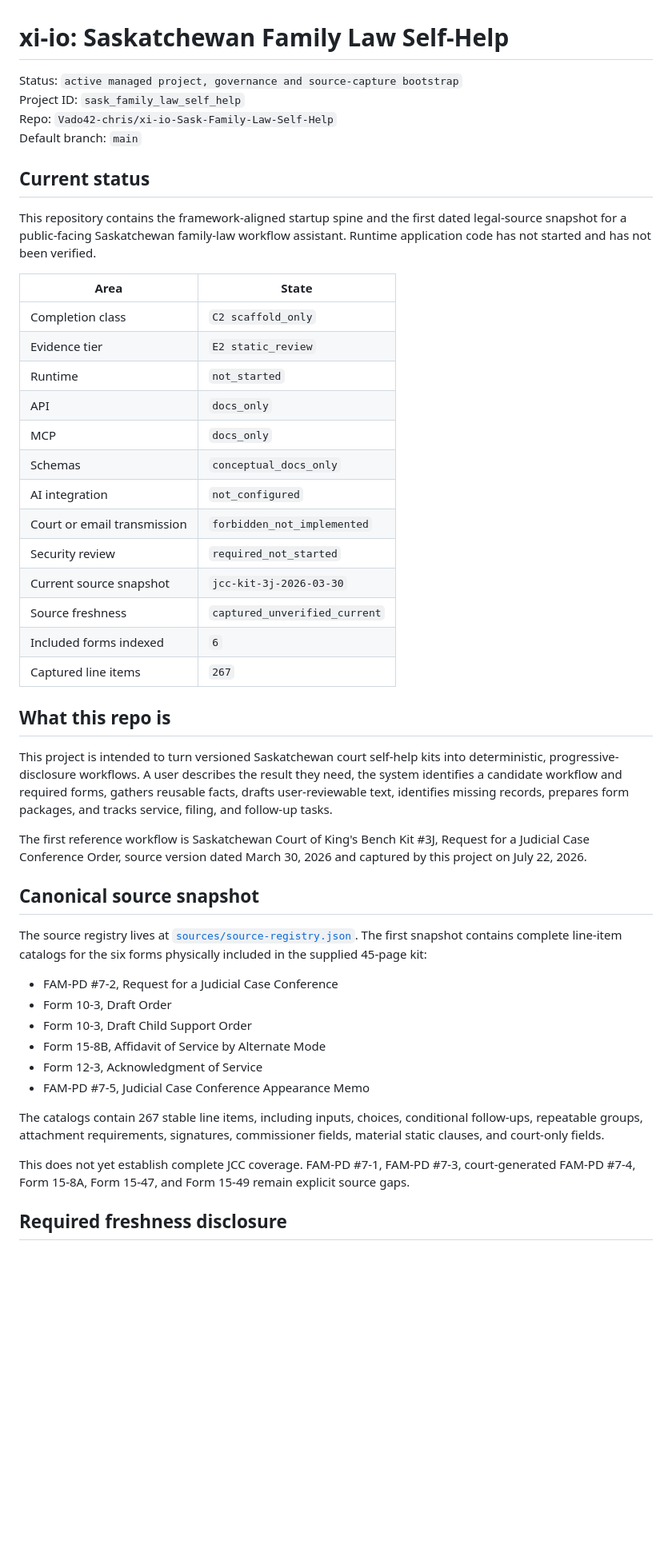
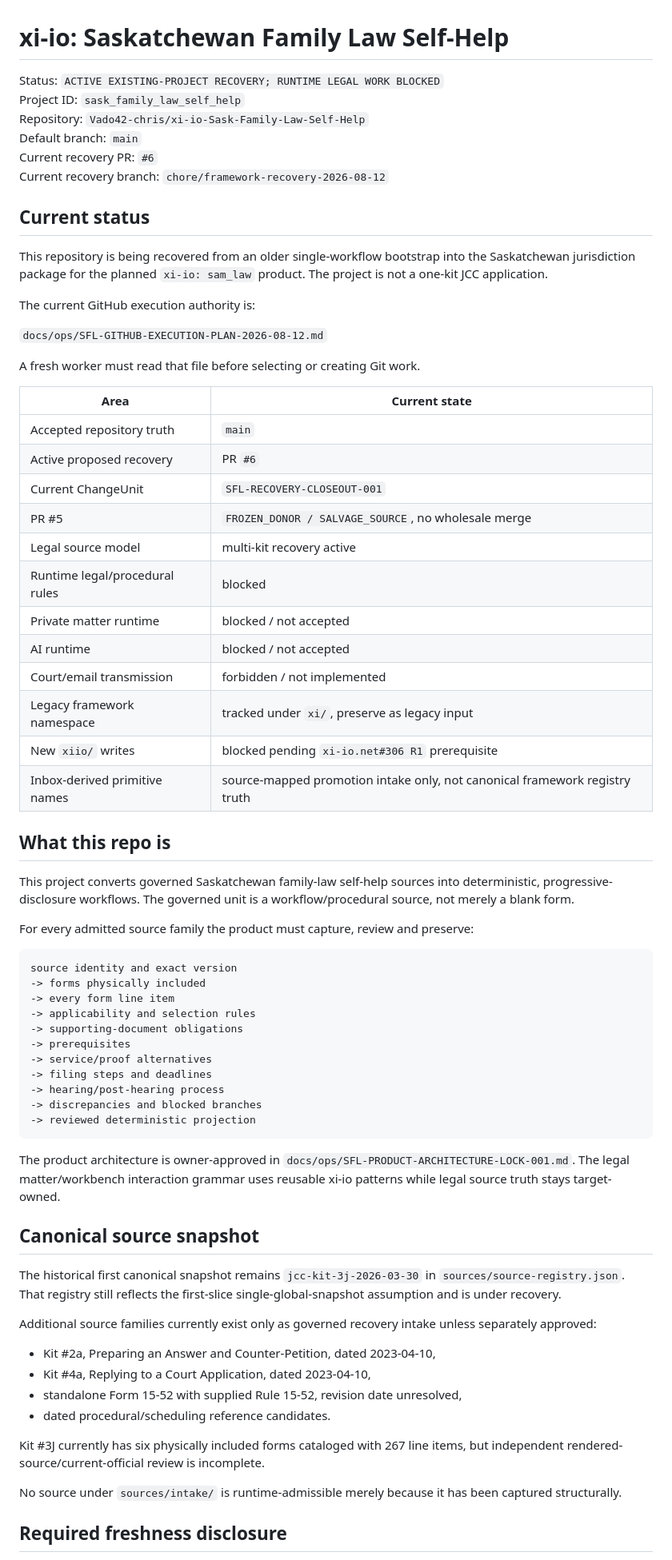
Before and after one commit to Vado42-chris/xi-io-Sask-Family-Law-Self-Help, a Markdown page: README.md, the part around one of its changes. Shown at 80% size. GitHub-like rendering; blank space fills up the shorter version.

````diff
--- a/README.md
+++ b/README.md
@@ -1,50 +1,73 @@
 # xi-io: Saskatchewan Family Law Self-Help
 
-Status: `active managed project, governance and source-capture bootstrap`
+Status: `ACTIVE EXISTING-PROJECT RECOVERY; RUNTIME LEGAL WORK BLOCKED`
 Project ID: `sask_family_law_self_help`
-Repo: `Vado42-chris/xi-io-Sask-Family-Law-Self-Help`
+Repository: `Vado42-chris/xi-io-Sask-Family-Law-Self-Help`
 Default branch: `main`
+Current recovery PR: `#6`
+Current recovery branch: `chore/framework-recovery-2026-08-12`
 
 ## Current status
 
-This repository contains the framework-aligned startup spine and the first dated legal-source snapshot for a public-facing Saskatchewan family-law workflow assistant. Runtime application code has not started and has not been verified.
+This repository is being recovered from an older single-workflow bootstrap into the Saskatchewan jurisdiction package for the planned `xi-io: sam_law` product. The project is not a one-kit JCC application.
 
-| Area | State |
+The current GitHub execution authority is:
+
+`docs/ops/SFL-GITHUB-EXECUTION-PLAN-2026-08-12.md`
+
+A fresh worker must read that file before selecting or creating Git work.
+
+| Area | Current state |
 |---|---|
-| Completion class | `C2 scaffold_only` |
-| Evidence tier | `E2 static_review` |
-| Runtime | `not_started` |
-| API | `docs_only` |
-| MCP | `docs_only` |
-| Schemas | `conceptual_docs_only` |
-| AI integration | `not_configured` |
-| Court or email transmission | `forbidden_not_implemented` |
-| Security review | `required_not_started` |
-| Current source snapshot | `jcc-kit-3j-2026-03-30` |
-| Source freshness | `captured_unverified_current` |
-| Included forms indexed | `6` |
-| Captured line items | `267` |
+| Accepted repository truth | `main` |
+| Active proposed recovery | PR `#6` |
+| Current ChangeUnit | `SFL-RECOVERY-CLOSEOUT-001` |
+| PR #5 | `FROZEN_DONOR / SALVAGE_SOURCE`, no wholesale merge |
+| Legal source model | multi-kit recovery active |
+| Runtime legal/procedural rules | blocked |
+| Private matter runtime | blocked / not accepted |
+| AI runtime | blocked / not accepted |
+| Court/email transmission | forbidden / not implemented |
+| Legacy framework namespace | tracked under `xi/`, preserve as legacy input |
+| New `xiio/` writes | blocked pending `xi-io.net#306 R1` prerequisite |
+| Inbox-derived primitive names | source-mapped promotion intake only, not canonical framework registry truth |
 
 ## What this repo is
 
-This project is intended to turn versioned Saskatchewan court self-help kits into deterministic, progressive-disclosure workflows. A user describes the result they need, the system identifies a candidate workflow and required forms, gathers reusable facts, drafts user-reviewable text, identifies missing records, prepares form packages, and tracks service, filing, and follow-up tasks.
+This project converts governed Saskatchewan family-law self-help sources into deterministic, progressive-disclosure workflows. The governed unit is a workflow/procedural source, not merely a blank form.
 
-The first reference workflow is Saskatchewan Court of King's Bench Kit #3J, Request for a Judicial Case Conference Order, source version dated March 30, 2026 and captured by this project on July 22, 2026.
+For every admitted source family the product must capture, review and preserve:
+
+```text
+source identity and exact version
+-> forms physically included
+-> every form line item
+-> applicability and selection rules
+-> supporting-document obligations
+-> prerequisites
+-> service/proof alternatives
+-> filing steps and deadlines
+-> hearing/post-hearing process
+-> discrepancies and blocked branches
+-> reviewed deterministic projection
+```
+
+The product architecture is owner-approved in `docs/ops/SFL-PRODUCT-ARCHITECTURE-LOCK-001.md`. The legal matter/workbench interaction grammar uses reusable xi-io patterns while legal source truth stays target-owned.
 
 ## Canonical source snapshot
 
-The source registry lives at [`sources/source-registry.json`](sources/source-registry.json). The first snapshot contains complete line-item catalogs for the six forms physically included in the supplied 45-page kit:
+The historical first canonical snapshot remains `jcc-kit-3j-2026-03-30` in `sources/source-registry.json`. That registry still reflects the first-slice single-global-snapshot assumption and is under recovery.
 
-- FAM-PD #7-2, Request for a Judicial Case Conference
-- Form 10-3, Draft Order
-- Form 10-3, Draft Child Support Order
-- Form 15-8B, Affidavit of Service by Alternate Mode
-- Form 12-3, Acknowledgment of Service
-- FAM-PD #7-5, Judicial Case Conference Appearance Memo
+Additional source families currently exist only as governed recovery intake unless separately approved:
 
-The catalogs contain 267 stable line items, including inputs, choices, conditional follow-ups, repeatable groups, attachment requirements, signatures, commissioner fields, material static clauses, and court-only fields.
+- Kit #2a, Preparing an Answer and Counter-Petition, dated 2023-04-10,
+- Kit #4a, Replying to a Court Application, dated 2023-04-10,
+- standalone Form 15-52 with supplied Rule 15-52, revision date unresolved,
+- dated procedural/scheduling reference candidates.
 
-This does not yet establish complete JCC coverage. FAM-PD #7-1, FAM-PD #7-3, court-generated FAM-PD #7-4, Form 15-8A, Form 15-47, and Form 15-49 remain explicit source gaps.
+Kit #3J currently has six physically included forms cataloged with 267 line items, but independent rendered-source/current-official review is incomplete.
+
+No source under `sources/intake/` is runtime-admissible merely because it has been captured structurally.
 
 ## Required freshness disclosure
 
````
Also changed, not shown: other parts of README.md (+92 -61 lines).
